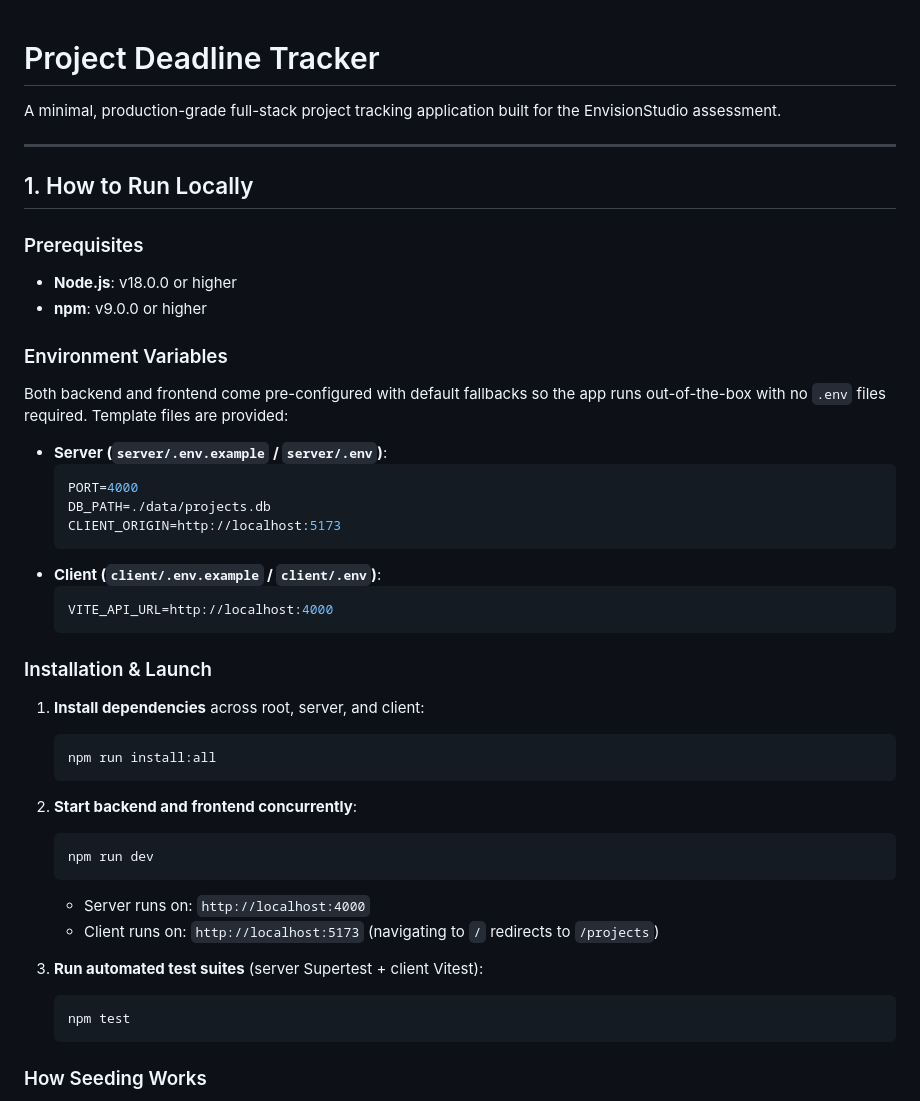
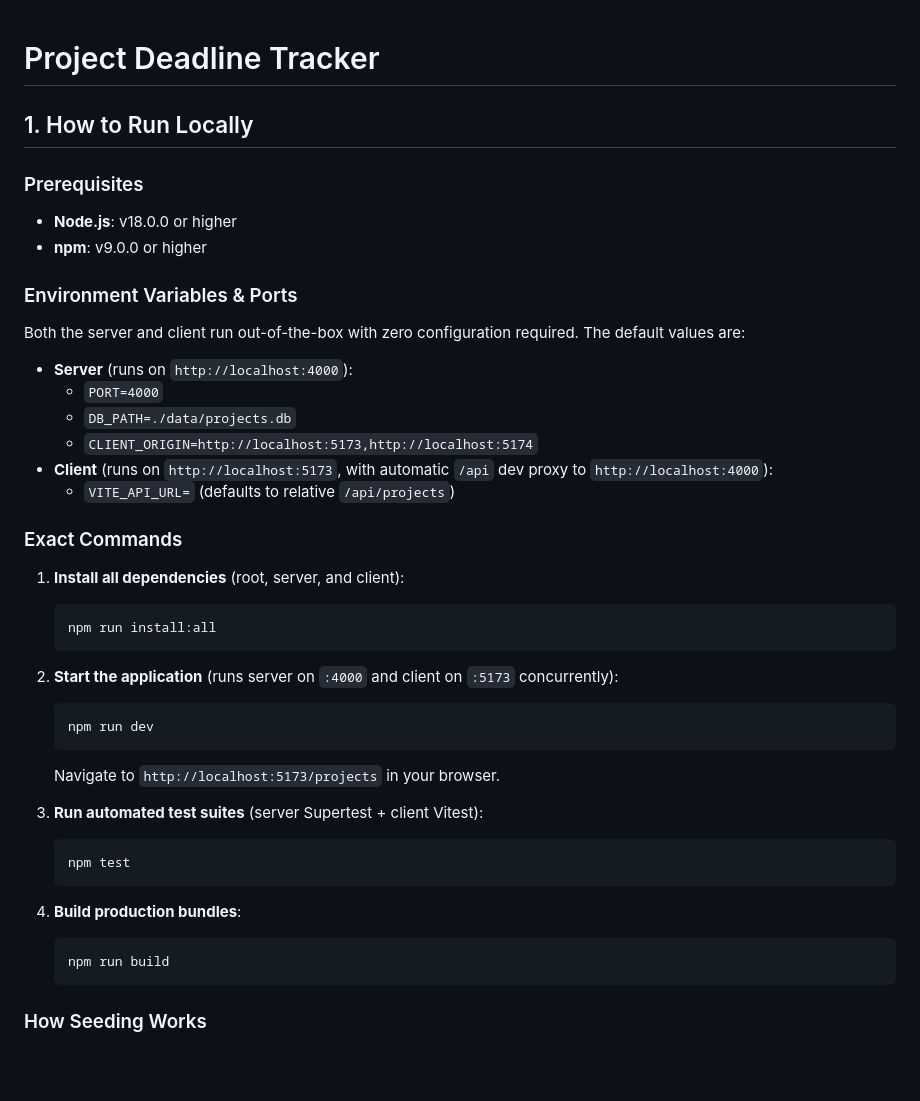
Before and after one commit to Vardhanpinisetti/project-deadline-tracker, a Markdown page: README.md, the part around one of its changes. Rendered like a GitHub page; blank space fills up the shorter version.

````diff
--- a/README.md
+++ b/README.md
@@ -1,8 +1,4 @@
 # Project Deadline Tracker
-
-A minimal, production-grade full-stack project tracking application built for the EnvisionStudio assessment.
-
----
 
 ## 1. How to Run Locally
 
@@ -10,37 +6,36 @@ A minimal, production-grade full-stack project tracking application built for th
 - **Node.js**: v18.0.0 or higher
 - **npm**: v9.0.0 or higher
 
-### Environment Variables
-Both backend and frontend come pre-configured with default fallbacks so the app runs out-of-the-box with no `.env` files required. Template files are provided:
+### Environment Variables & Ports
+Both the server and client run out-of-the-box with zero configuration required. The default values are:
+- **Server** (runs on `http://localhost:4000`):
+  - `PORT=4000`
+  - `DB_PATH=./data/projects.db`
+  - `CLIENT_ORIGIN=http://localhost:5173,http://localhost:5174`
+- **Client** (runs on `http://localhost:5173`, with automatic `/api` dev proxy to `http://localhost:4000`):
+  - `VITE_API_URL=` (defaults to relative `/api/projects`)
 
-- **Server (`server/.env.example` / `server/.env`)**:
-  ```env
-  PORT=4000
-  DB_PATH=./data/projects.db
-  CLIENT_ORIGIN=http://localhost:5173
-  ```
-- **Client (`client/.env.example` / `client/.env`)**:
-  ```env
-  VITE_API_URL=http://localhost:4000
-  ```
+### Exact Commands
 
-### Installation & Launch
-
-1. **Install dependencies** across root, server, and client:
+1. **Install all dependencies** (root, server, and client):
    ```bash
    npm run install:all
    ```
 
-2. **Start backend and frontend concurrently**:
+2. **Start the application** (runs server on `:4000` and client on `:5173` concurrently):
    ```bash
    npm run dev
    ```
-   - Server runs on: `http://localhost:4000`
-   - Client runs on: `http://localhost:5173` (navigating to `/` redirects to `/projects`)
+   Navigate to `http://localhost:5173/projects` in your browser.
 
 3. **Run automated test suites** (server Supertest + client Vitest):
    ```bash
    npm test
    ```
 
+4. **Build production bundles**:
+   ```bash
+   npm run build
+   ```
+
 ### How Seeding Works
````
Also changed, not shown: other parts of README.md (+53 -31 lines), screenshots/delete-dialog.png (added), screenshots/desktop-1440x900.png (added), screenshots/mobile-375x844.png (added), screenshots/mobile-cards-375x844.png (added), screenshots/modal-validation.png (added), screenshots/projects-list.png (added).
